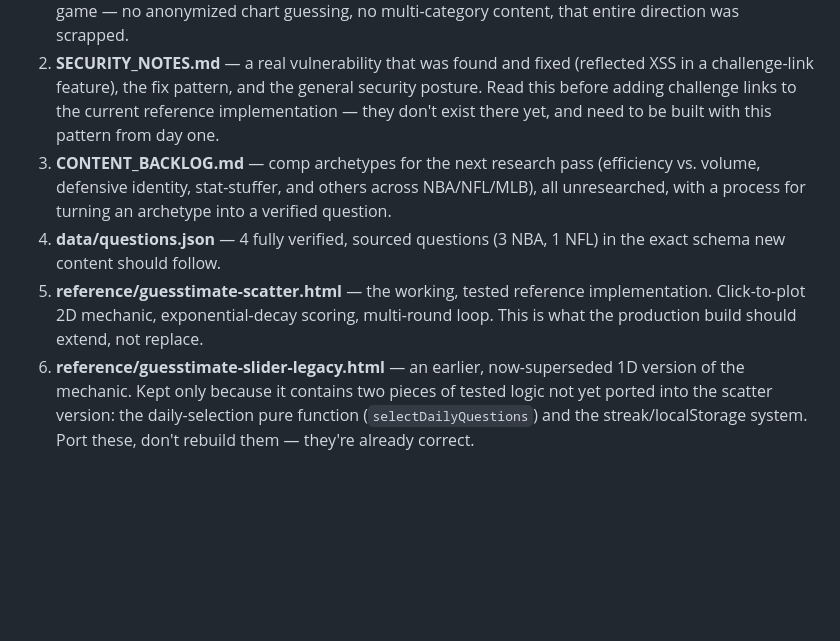
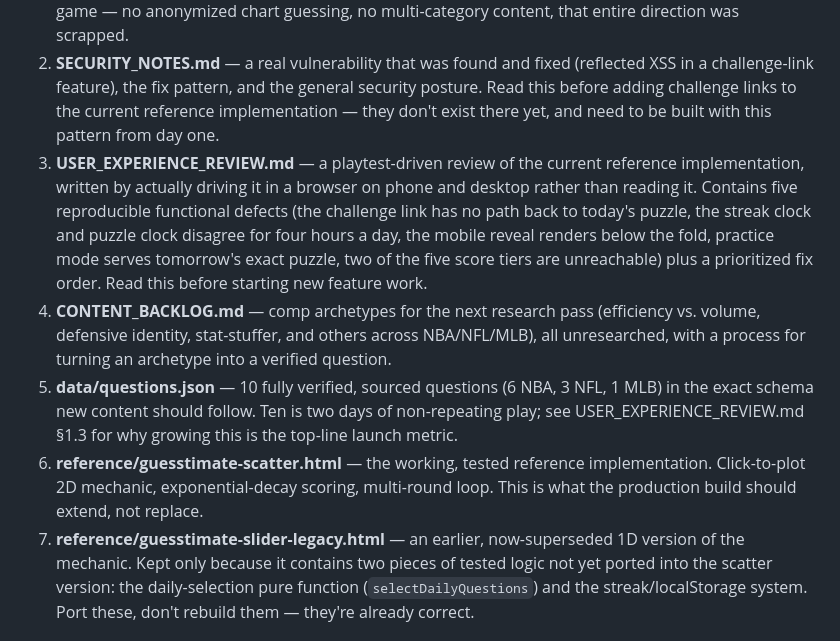
Before and after one commit to dr3wski-dev/guesstimate, a Markdown page: handoff/README.md, the part around the change. Drawn GitHub-style; blank space fills up the shorter version.

```diff
--- a/handoff/README.md
+++ b/handoff/README.md
@@ -17,15 +17,23 @@ falls, scored by proximity.
    in a challenge-link feature), the fix pattern, and the general security posture.
    Read this before adding challenge links to the current reference implementation —
    they don't exist there yet, and need to be built with this pattern from day one.
-3. **CONTENT_BACKLOG.md** — comp archetypes for the next research pass (efficiency vs.
+3. **USER_EXPERIENCE_REVIEW.md** — a playtest-driven review of the current reference
+   implementation, written by actually driving it in a browser on phone and desktop
+   rather than reading it. Contains five reproducible functional defects (the challenge
+   link has no path back to today's puzzle, the streak clock and puzzle clock disagree
+   for four hours a day, the mobile reveal renders below the fold, practice mode serves
+   tomorrow's exact puzzle, two of the five score tiers are unreachable) plus a
+   prioritized fix order. Read this before starting new feature work.
+4. **CONTENT_BACKLOG.md** — comp archetypes for the next research pass (efficiency vs.
    volume, defensive identity, stat-stuffer, and others across NBA/NFL/MLB), all
    unresearched, with a process for turning an archetype into a verified question.
-4. **data/questions.json** — 4 fully verified, sourced questions (3 NBA, 1 NFL) in the
-   exact schema new content should follow.
-5. **reference/guesstimate-scatter.html** — the working, tested reference
+5. **data/questions.json** — 10 fully verified, sourced questions (6 NBA, 3 NFL, 1 MLB)
+   in the exact schema new content should follow. Ten is two days of non-repeating play;
+   see USER_EXPERIENCE_REVIEW.md §1.3 for why growing this is the top-line launch metric.
+6. **reference/guesstimate-scatter.html** — the working, tested reference
    implementation. Click-to-plot 2D mechanic, exponential-decay scoring, multi-round
    loop. This is what the production build should extend, not replace.
-6. **reference/guesstimate-slider-legacy.html** — an earlier, now-superseded 1D version
+7. **reference/guesstimate-slider-legacy.html** — an earlier, now-superseded 1D version
    of the mechanic. Kept only because it contains two pieces of tested logic not yet
    ported into the scatter version: the daily-selection pure function
    (`selectDailyQuestions`) and the streak/localStorage system. Port these, don't
```
Also changed, not shown: handoff/USER_EXPERIENCE_REVIEW.md (added, +379 -0 lines).
